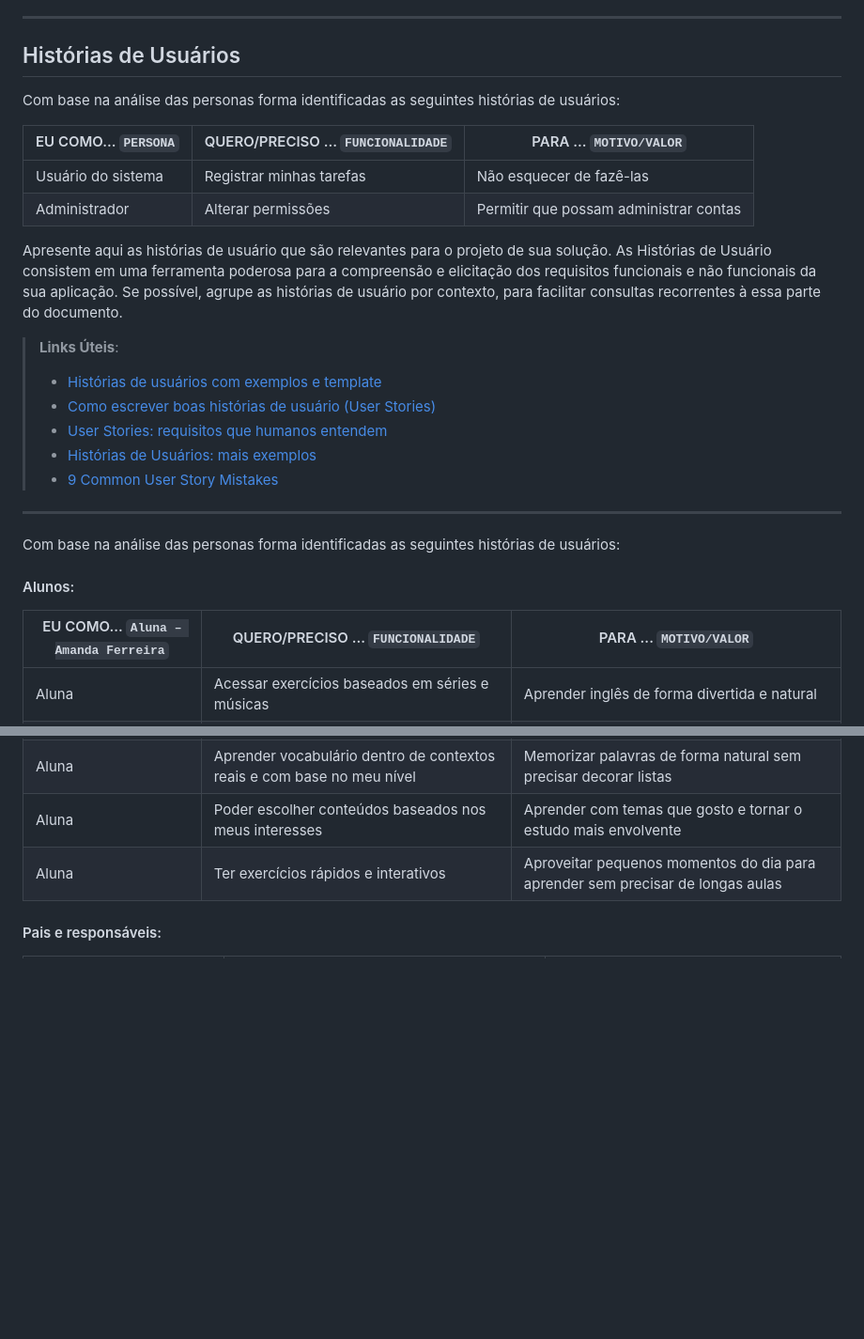
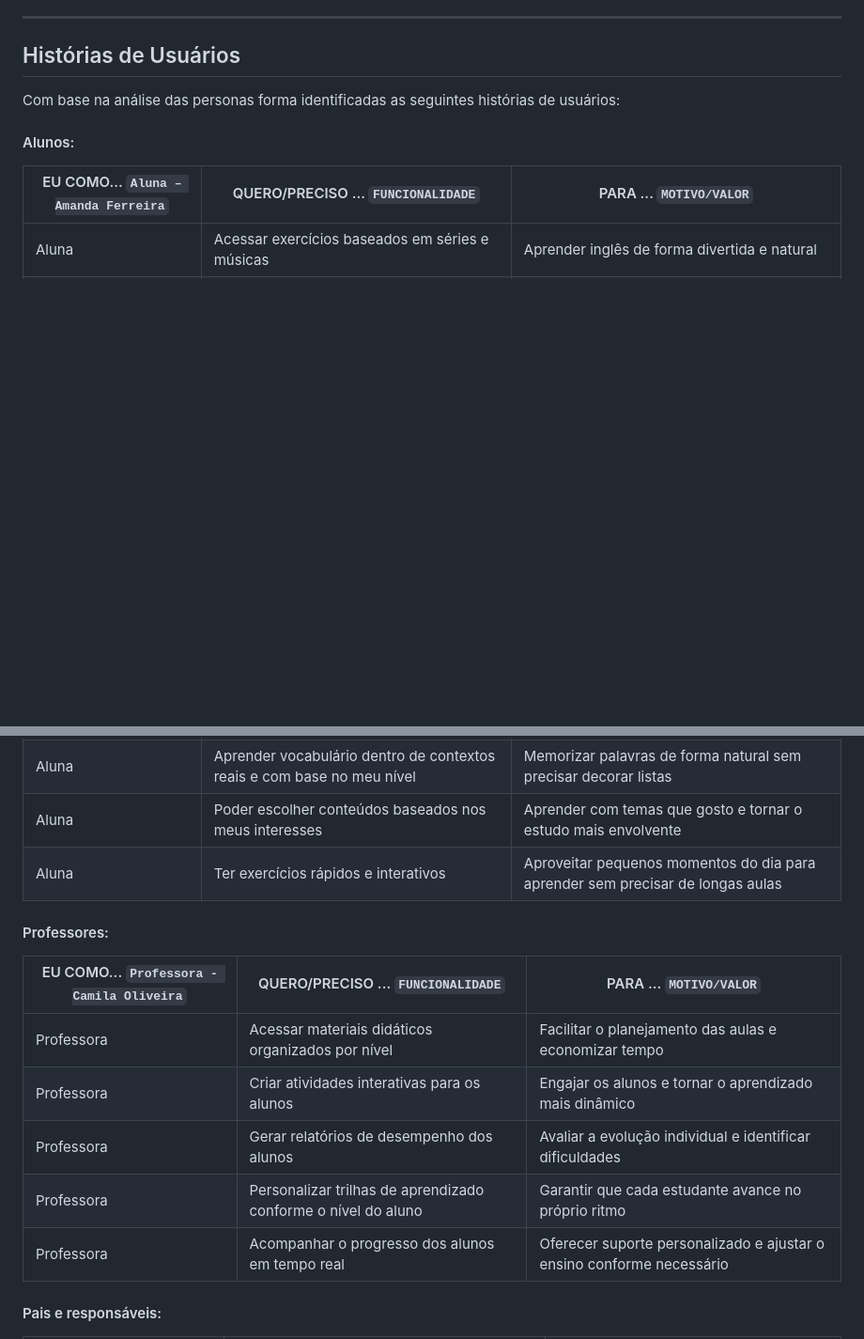
Before and after one commit to vcdamata/Projeto-Faculdade-MonsterTalk, a Markdown page: docs/especification.md, 2 parts joined by grey strips. Shown at 94% size. Drawn GitHub-style; blank space fills up the shorter version.

Commit message:
historia professor #10

```diff
--- a/docs/especification.md
+++ b/docs/especification.md
@@ -101,24 +101,6 @@ ___________________________
 
 Com base na análise das personas forma identificadas as seguintes histórias de usuários:
 
-|EU COMO... `PERSONA`| QUERO/PRECISO ... `FUNCIONALIDADE` |PARA ... `MOTIVO/VALOR`                 |
-|--------------------|------------------------------------|----------------------------------------|
-|Usuário do sistema  | Registrar minhas tarefas           | Não esquecer de fazê-las               |
-|Administrador       | Alterar permissões                 | Permitir que possam administrar contas |
-
-Apresente aqui as histórias de usuário que são relevantes para o projeto de sua solução. As Histórias de Usuário consistem em uma ferramenta poderosa para a compreensão e elicitação dos requisitos funcionais e não funcionais da sua aplicação. Se possível, agrupe as histórias de usuário por contexto, para facilitar consultas recorrentes à essa parte do documento.
-
-> **Links Úteis**:
-> - [Histórias de usuários com exemplos e template](https://www.atlassian.com/br/agile/project-management/user-stories)
-> - [Como escrever boas histórias de usuário (User Stories)](https://medium.com/vertice/como-escrever-boas-users-stories-hist%C3%B3rias-de-usu%C3%A1rios-b29c75043fac)
-> - [User Stories: requisitos que humanos entendem](https://www.luiztools.com.br/post/user-stories-descricao-de-requisitos-que-humanos-entendem/)
-> - [Histórias de Usuários: mais exemplos](https://www.reqview.com/doc/user-stories-example.html)
-> - [9 Common User Story Mistakes](https://airfocus.com/blog/user-story-mistakes/)
-
-__________________________________________________
-
-Com base na análise das personas forma identificadas as seguintes histórias de usuários:
-
 #### Alunos:
 
 | EU COMO... `Aluna – Amanda Ferreira` | QUERO/PRECISO ... `FUNCIONALIDADE` | PARA ... `MOTIVO/VALOR` |
@@ -129,6 +111,15 @@ Com base na análise das personas forma identificadas as seguintes histórias de
 |Aluna	| Aprender vocabulário dentro de contextos reais e com base no meu nível |	Memorizar palavras de forma natural sem precisar decorar listas|
 |Aluna	| Poder escolher conteúdos baseados nos meus interesses | Aprender com temas que gosto e tornar o estudo mais envolvente|
 |Aluna	| Ter exercícios rápidos e interativos	| Aproveitar pequenos momentos do dia para aprender sem precisar de longas aulas|
+
+#### Professores:
+|EU COMO... `Professora - Camila Oliveira`| QUERO/PRECISO ... `FUNCIONALIDADE` |PARA ... `MOTIVO/VALOR`                 |
+|--------------------|------------------------------------|----------------------------------------|
+|Professora | Acessar materiais didáticos organizados por nível	           | Facilitar o planejamento das aulas e economizar tempo  |
+|Professora       | Criar atividades interativas para os alunos	    | Engajar os alunos e tornar o aprendizado mais dinâmico |
+|Professora       | Gerar relatórios de desempenho dos alunos		    | Avaliar a evolução individual e identificar dificuldades |
+|Professora       | Personalizar trilhas de aprendizado conforme o nível do aluno	 | Garantir que cada estudante avance no próprio ritmo |
+|Professora       | Acompanhar o progresso dos alunos em tempo real	 | Oferecer suporte personalizado e ajustar o ensino conforme necessário |
 
 #### Pais e responsáveis:
 
```
